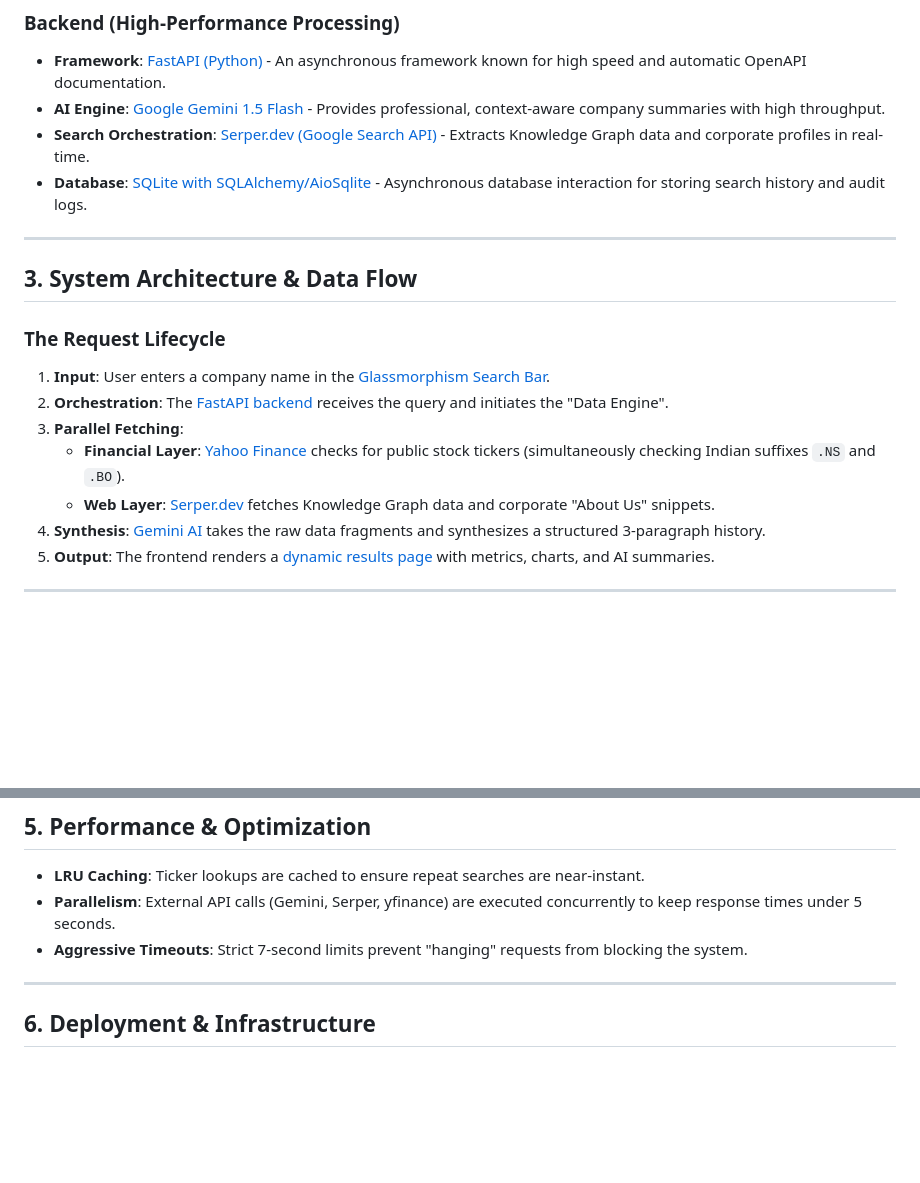
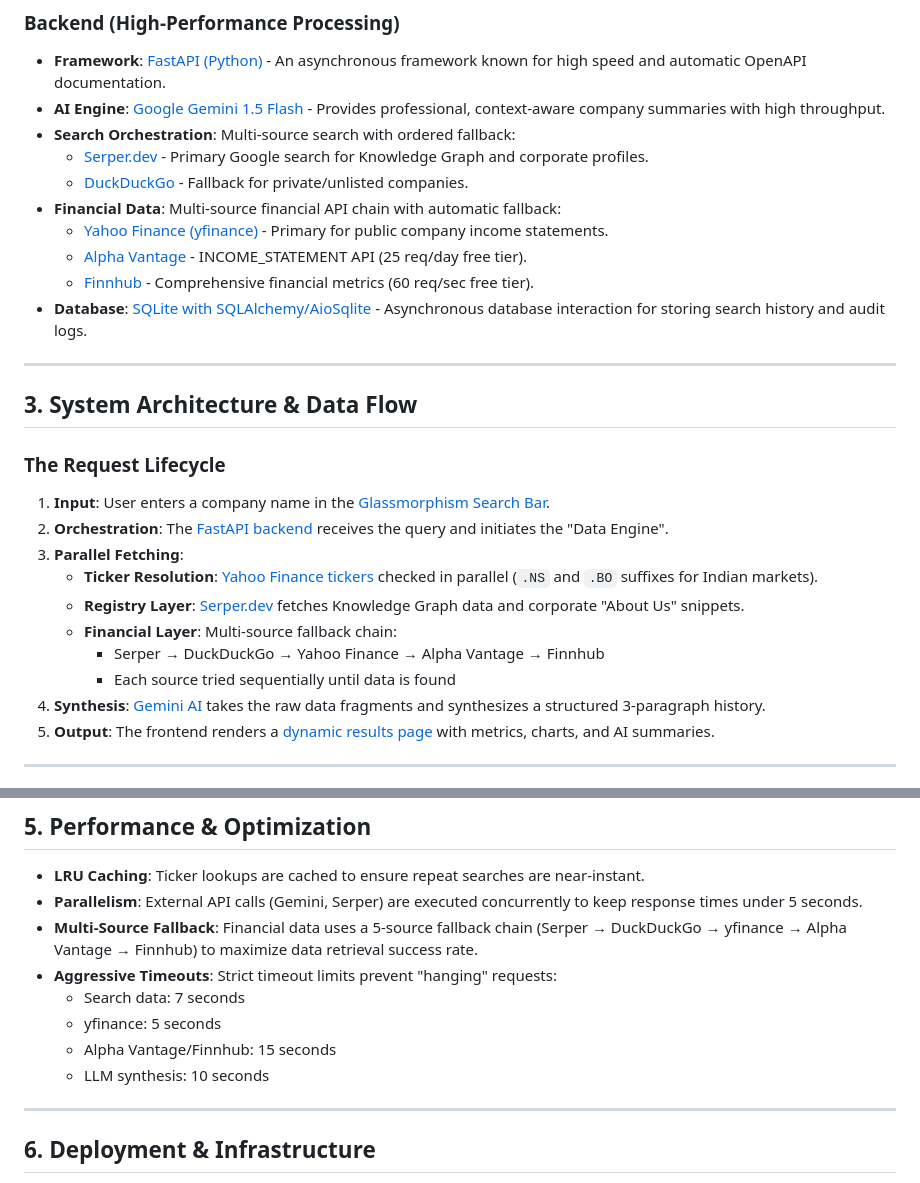
Before and after one commit to Nischal0258/Business-Verifier, a Markdown page: PRESENTATION.md, 2 parts joined by grey strips. Drawn GitHub-style; blank space fills up the shorter version.

Commit message:
Edited Architrcture.md and Presentation.md

```diff
--- a/PRESENTATION.md
+++ b/PRESENTATION.md
@@ -17,7 +17,13 @@ VerifyIQ is a high-performance corporate transparency and verification engine de
 ### **Backend (High-Performance Processing)**
 - **Framework**: [FastAPI (Python)](file:///c:/Users/Dell/Desktop/VC%20PROJECT/backend/main.py) - An asynchronous framework known for high speed and automatic OpenAPI documentation.
 - **AI Engine**: [Google Gemini 1.5 Flash](file:///c:/Users/Dell/Desktop/VC%20PROJECT/backend/data_engine/summarizer.py) - Provides professional, context-aware company summaries with high throughput.
-- **Search Orchestration**: [Serper.dev (Google Search API)](file:///c:/Users/Dell/Desktop/VC%20PROJECT/backend/data_engine/fetchers.py) - Extracts Knowledge Graph data and corporate profiles in real-time.
+- **Search Orchestration**: Multi-source search with ordered fallback:
+    - [Serper.dev](file:///c:/Users/Dell/Desktop/VC%20PROJECT/backend/data_engine/fetchers.py) - Primary Google search for Knowledge Graph and corporate profiles.
+    - [DuckDuckGo](file:///c:/Users/Dell/Desktop/VC%20PROJECT/backend/data_engine/fetchers.py) - Fallback for private/unlisted companies.
+- **Financial Data**: Multi-source financial API chain with automatic fallback:
+    - [Yahoo Finance (yfinance)](file:///c:/Users/Dell/Desktop/VC%20PROJECT/backend/data_engine/fetchers.py) - Primary for public company income statements.
+    - [Alpha Vantage](file:///c:/Users/Dell/Desktop/VC%20PROJECT/backend/data_engine/fetchers.py) - INCOME_STATEMENT API (25 req/day free tier).
+    - [Finnhub](file:///c:/Users/Dell/Desktop/VC%20PROJECT/backend/data_engine/fetchers.py) - Comprehensive financial metrics (60 req/sec free tier).
 - **Database**: [SQLite with SQLAlchemy/AioSqlite](file:///c:/Users/Dell/Desktop/VC%20PROJECT/backend/config.py) - Asynchronous database interaction for storing search history and audit logs.
 
 ---
@@ -28,8 +34,11 @@ VerifyIQ is a high-performance corporate transparency and verification engine de
 1. **Input**: User enters a company name in the [Glassmorphism Search Bar](file:///c:/Users/Dell/Desktop/VC%20PROJECT/frontend/components/verifyiq/HeroSection.tsx).
 2. **Orchestration**: The [FastAPI backend](file:///c:/Users/Dell/Desktop/VC%20PROJECT/backend/main.py) receives the query and initiates the "Data Engine".
 3. **Parallel Fetching**:
-    - **Financial Layer**: [Yahoo Finance](file:///c:/Users/Dell/Desktop/VC%20PROJECT/backend/data_engine/fetchers.py) checks for public stock tickers (simultaneously checking Indian suffixes `.NS` and `.BO`).
-    - **Web Layer**: [Serper.dev](file:///c:/Users/Dell/Desktop/VC%20PROJECT/backend/data_engine/fetchers.py) fetches Knowledge Graph data and corporate "About Us" snippets.
+    - **Ticker Resolution**: [Yahoo Finance tickers](file:///c:/Users/Dell/Desktop/VC%20PROJECT/backend/data_engine/fetchers.py) checked in parallel (`.NS` and `.BO` suffixes for Indian markets).
+    - **Registry Layer**: [Serper.dev](file:///c:/Users/Dell/Desktop/VC%20PROJECT/backend/data_engine/fetchers.py) fetches Knowledge Graph data and corporate "About Us" snippets.
+    - **Financial Layer**: Multi-source fallback chain:
+        - Serper → DuckDuckGo → Yahoo Finance → Alpha Vantage → Finnhub
+        - Each source tried sequentially until data is found
 4. **Synthesis**: [Gemini AI](file:///c:/Users/Dell/Desktop/VC%20PROJECT/backend/data_engine/summarizer.py) takes the raw data fragments and synthesizes a structured 3-paragraph history.
 5. **Output**: The frontend renders a [dynamic results page](file:///c:/Users/Dell/Desktop/VC%20PROJECT/frontend/app/dashboard/page.tsx) with metrics, charts, and AI summaries.
 
@@ -55,8 +64,13 @@ The dashboard uses advanced CSS backdrop filters and radial gradients to create
 ## **5. Performance & Optimization**
 
 - **LRU Caching**: Ticker lookups are cached to ensure repeat searches are near-instant.
-- **Parallelism**: External API calls (Gemini, Serper, yfinance) are executed concurrently to keep response times under 5 seconds.
-- **Aggressive Timeouts**: Strict 7-second limits prevent "hanging" requests from blocking the system.
+- **Parallelism**: External API calls (Gemini, Serper) are executed concurrently to keep response times under 5 seconds.
+- **Multi-Source Fallback**: Financial data uses a 5-source fallback chain (Serper → DuckDuckGo → yfinance → Alpha Vantage → Finnhub) to maximize data retrieval success rate.
+- **Aggressive Timeouts**: Strict timeout limits prevent "hanging" requests:
+    - Search data: 7 seconds
+    - yfinance: 5 seconds
+    - Alpha Vantage/Finnhub: 15 seconds
+    - LLM synthesis: 10 seconds
 
 ---
 
```
Also changed, not shown: ARCHITECTURE.md (+16 -5 lines).
